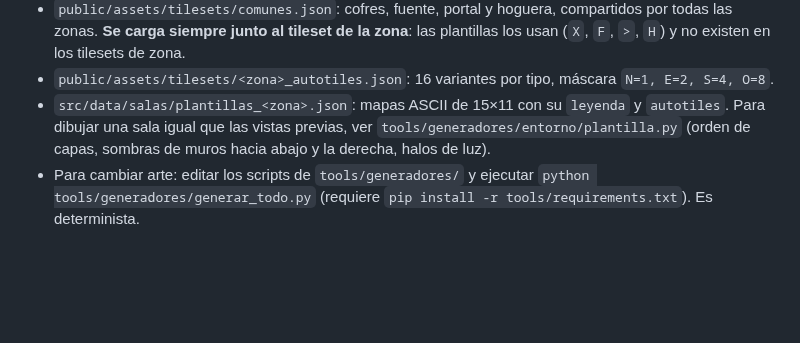
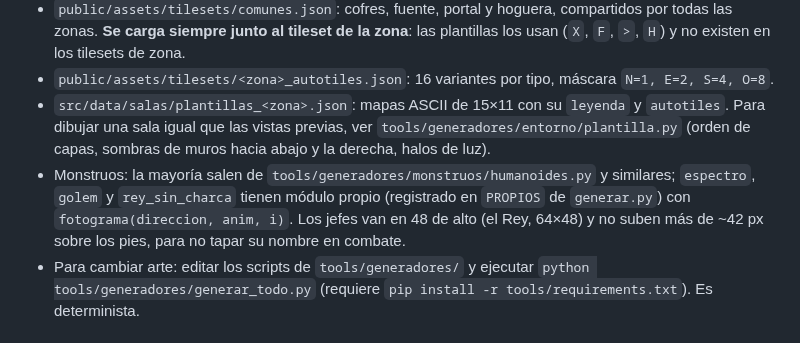
Before and after one commit to PEDROMIRAS/nenufar, a Markdown page: CLAUDE.md, the part around the change. GitHub-like rendering; blank space fills up the shorter version.

```diff
--- a/CLAUDE.md
+++ b/CLAUDE.md
@@ -46,6 +46,7 @@ Si el diseño y este archivo discrepan, manda el documento; avisa de la discrepa
 - `public/assets/tilesets/comunes.json`: cofres, fuente, portal y hoguera, compartidos por todas las zonas. **Se carga siempre junto al tileset de la zona**: las plantillas los usan (`X`, `F`, `>`, `H`) y no existen en los tilesets de zona.
 - `public/assets/tilesets/<zona>_autotiles.json`: 16 variantes por tipo, máscara `N=1, E=2, S=4, O=8`.
 - `src/data/salas/plantillas_<zona>.json`: mapas ASCII de 15×11 con su `leyenda` y `autotiles`. Para dibujar una sala igual que las vistas previas, ver `tools/generadores/entorno/plantilla.py` (orden de capas, sombras de muros hacia abajo y la derecha, halos de luz).
+- Monstruos: la mayoría salen de `tools/generadores/monstruos/humanoides.py` y similares; `espectro`, `golem` y `rey_sin_charca` tienen módulo propio (registrado en `PROPIOS` de `generar.py`) con `fotograma(direccion, anim, i)`. Los jefes van en 48 de alto (el Rey, 64×48) y no suben más de ~42 px sobre los pies, para no tapar su nombre en combate.
 - Para cambiar arte: editar los scripts de `tools/generadores/` y ejecutar `python tools/generadores/generar_todo.py` (requiere `pip install -r tools/requirements.txt`). Es determinista.
 
 ## Comandos
```
Also changed, not shown: docs/historia.md (+5 -1 lines).
